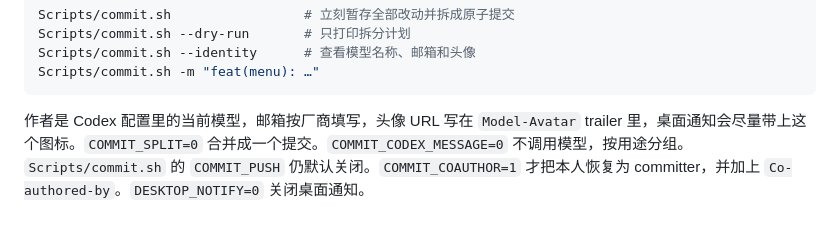
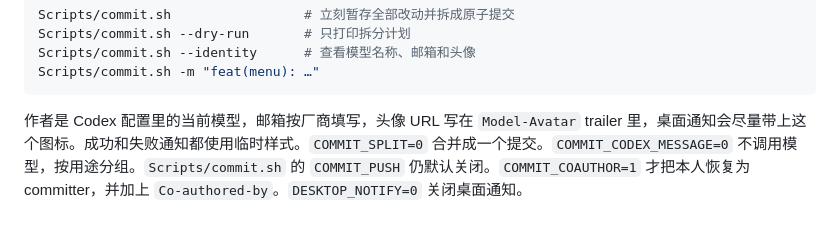
Before and after one commit to cloydlau/ai-benchgauge, a Markdown page: README.md, the part around the change. GitHub-like rendering.

Commit message:
docs(docs): update README
Model-Avatar: https://openai.com/favicon.ico

````diff
--- a/README.md
+++ b/README.md
@@ -52,4 +52,4 @@ Scripts/commit.sh --identity      # 查看模型名称、邮箱和头像
 Scripts/commit.sh -m "feat(menu): …"
 ```
 
-作者是 Codex 配置里的当前模型，邮箱按厂商填写，头像 URL 写在 `Model-Avatar` trailer 里，桌面通知会尽量带上这个图标。`COMMIT_SPLIT=0` 合并成一个提交。`COMMIT_CODEX_MESSAGE=0` 不调用模型，按用途分组。`Scripts/commit.sh` 的 `COMMIT_PUSH` 仍默认关闭。`COMMIT_COAUTHOR=1` 才把本人恢复为 committer，并加上 `Co-authored-by`。`DESKTOP_NOTIFY=0` 关闭桌面通知。
+作者是 Codex 配置里的当前模型，邮箱按厂商填写，头像 URL 写在 `Model-Avatar` trailer 里，桌面通知会尽量带上这个图标。成功和失败通知都使用临时样式。`COMMIT_SPLIT=0` 合并成一个提交。`COMMIT_CODEX_MESSAGE=0` 不调用模型，按用途分组。`Scripts/commit.sh` 的 `COMMIT_PUSH` 仍默认关闭。`COMMIT_COAUTHOR=1` 才把本人恢复为 committer，并加上 `Co-authored-by`。`DESKTOP_NOTIFY=0` 关闭桌面通知。
````
